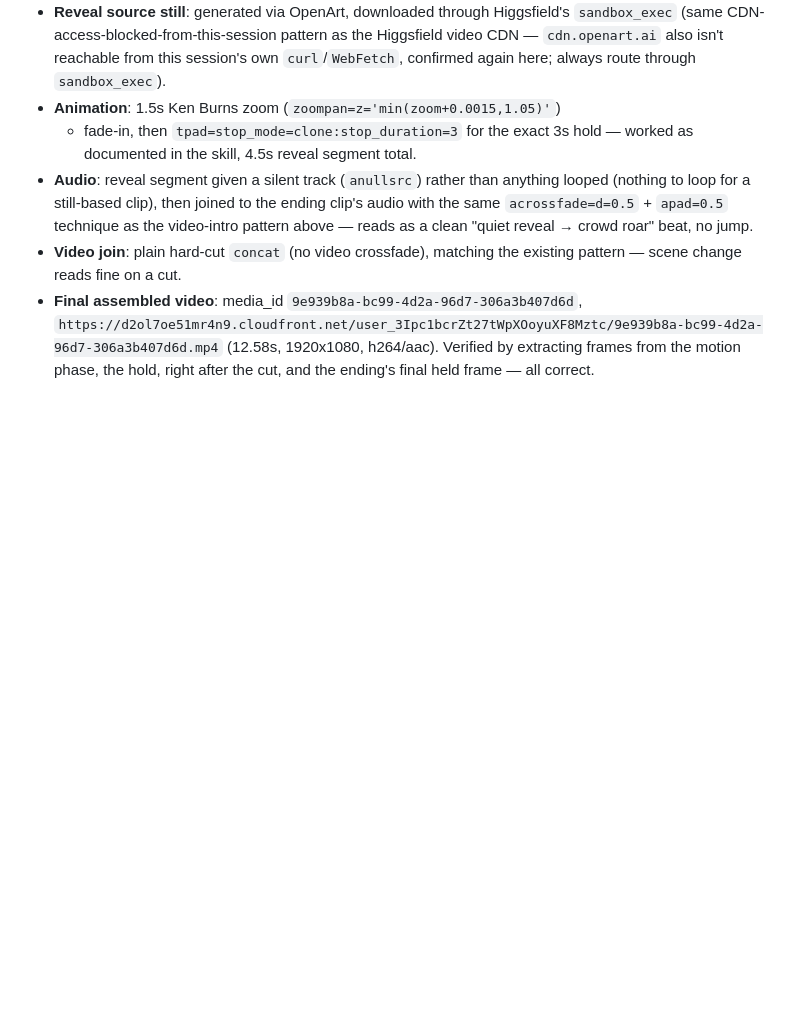
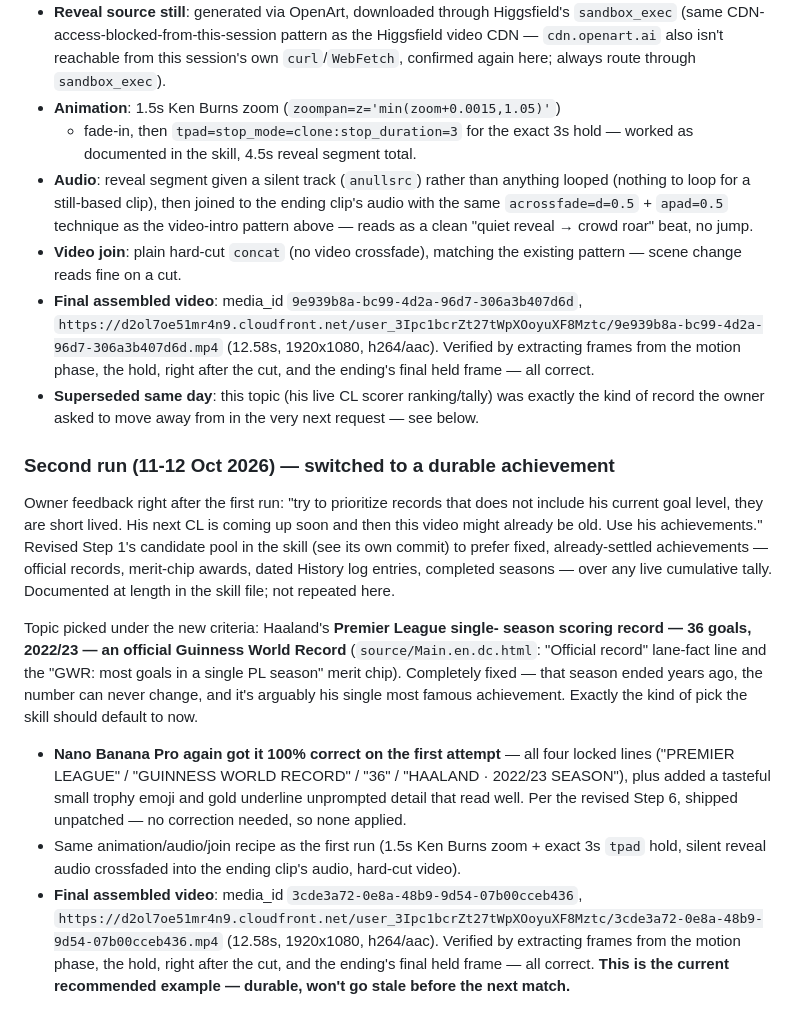
Before and after one commit to JohnSkaar/haalandtracker, a Markdown page: VIDEO_TEMPLATES.md, the part around the change. GitHub-like rendering; blank space fills up the shorter version.

Commit message:
Log second record-video run: durable GWR pick replaces live-tally topic
Haaland's 36-goal Premier League single-season record (2022/23, Guinness
World Record) replaces the CL-ranking topic from the first run per owner
feedback that live-tally records go stale before the next match. Nano
Banana Pro again rendered the locked text correctly on the first attempt.

Co-Authored-By: Claude Sonnet 5 <noreply@anthropic.com>
Claude-Session: https://claude.ai/code/session_01Gj5xV4iaJeKCiwSqtw4WuM

```diff
--- a/VIDEO_TEMPLATES.md
+++ b/VIDEO_TEMPLATES.md
@@ -330,3 +330,40 @@ pipeline.
   (12.58s, 1920x1080, h264/aac). Verified by extracting frames from the
   motion phase, the hold, right after the cut, and the ending's final held
   frame — all correct.
+- **Superseded same day**: this topic (his live CL scorer ranking/tally)
+  was exactly the kind of record the owner asked to move away from in the
+  very next request — see below.
+
+### Second run (11-12 Oct 2026) — switched to a durable achievement
+
+Owner feedback right after the first run: "try to prioritize records that
+does not include his current goal level, they are short lived. His next CL
+is coming up soon and then this video might already be old. Use his
+achievements." Revised Step 1's candidate pool in the skill (see its own
+commit) to prefer fixed, already-settled achievements — official records,
+merit-chip awards, dated History log entries, completed seasons — over any
+live cumulative tally. Documented at length in the skill file; not
+repeated here.
+
+Topic picked under the new criteria: Haaland's **Premier League single-
+season scoring record — 36 goals, 2022/23 — an official Guinness World
+Record** (`source/Main.en.dc.html`: "Official record" lane-fact line and
+the "GWR: most goals in a single PL season" merit chip). Completely fixed
+— that season ended years ago, the number can never change, and it's
+arguably his single most famous achievement. Exactly the kind of pick the
+skill should default to now.
+
+- **Nano Banana Pro again got it 100% correct on the first attempt** — all
+  four locked lines ("PREMIER LEAGUE" / "GUINNESS WORLD RECORD" / "36" /
+  "HAALAND · 2022/23 SEASON"), plus added a tasteful small trophy emoji and
+  gold underline unprompted detail that read well. Per the revised Step 6,
+  shipped unpatched — no correction needed, so none applied.
+- Same animation/audio/join recipe as the first run (1.5s Ken Burns zoom +
+  exact 3s `tpad` hold, silent reveal audio crossfaded into the ending
+  clip's audio, hard-cut video).
+- **Final assembled video**: media_id `3cde3a72-0e8a-48b9-9d54-07b00cceb436`,
+  `https://d2ol7oe51mr4n9.cloudfront.net/user_3Ipc1bcrZt27tWpXOoyuXF8Mztc/3cde3a72-0e8a-48b9-9d54-07b00cceb436.mp4`
+  (12.58s, 1920x1080, h264/aac). Verified by extracting frames from the
+  motion phase, the hold, right after the cut, and the ending's final held
+  frame — all correct. **This is the current recommended example — durable,
+  won't go stale before the next match.**
```
